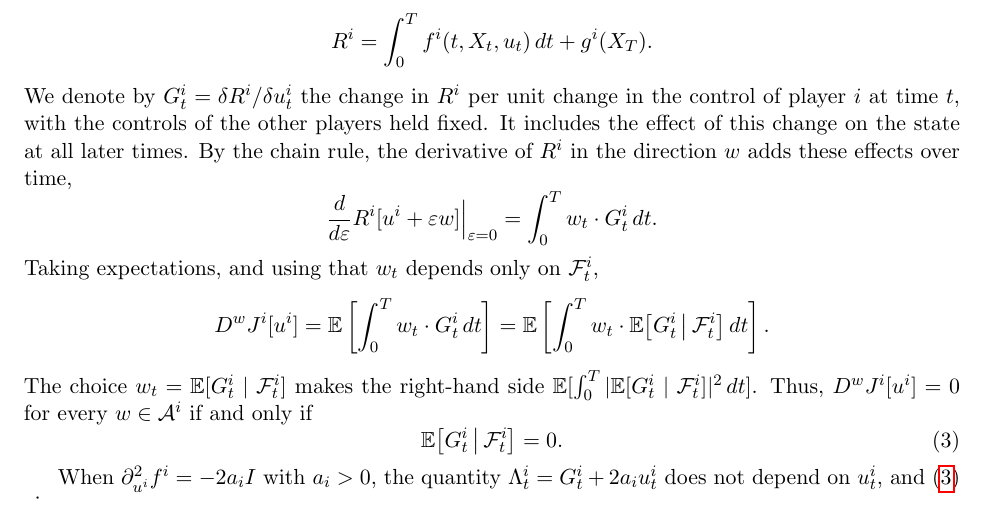
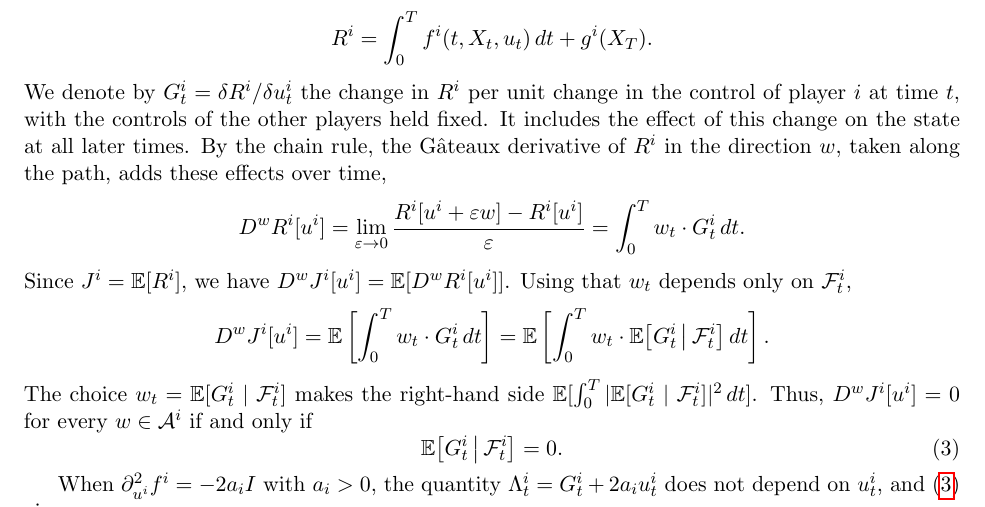
Before and after one commit to bilalhusain126/partial-info-games, a LaTeX document (notes/method.tex): part of page 2 of 4, cut so that both start at the same text. Compiled offline with pdfLaTeX.

Commit message:
Method note: pathwise Gateaux derivative of R in place of d/d epsilon

```diff
--- a/notes/method.tex
+++ b/notes/method.tex
@@ -61,11 +61,11 @@ The reward of player $i$ realized along a path is
 \begin{equation*}
   R^i = \int_0^T f^i(t, X_t, u_t) \, dt + g^i(X_T) .
 \end{equation*}
-We denote by $G^i_t = \delta R^i / \delta u^i_t$ the change in $R^i$ per unit change in the control of player $i$ at time $t$, with the controls of the other players held fixed. It includes the effect of this change on the state at all later times. By the chain rule, the derivative of $R^i$ in the direction $w$ adds these effects over time,
+We denote by $G^i_t = \delta R^i / \delta u^i_t$ the change in $R^i$ per unit change in the control of player $i$ at time $t$, with the controls of the other players held fixed. It includes the effect of this change on the state at all later times. By the chain rule, the G\^ateaux derivative of $R^i$ in the direction $w$, taken along the path, adds these effects over time,
 \begin{equation*}
-  \frac{d}{d\varepsilon} R^i[u^i + \varepsilon w] \Big|_{\varepsilon = 0} = \int_0^T w_t \cdot G^i_t \, dt .
+  D^w R^i[u^i] = \lim_{\varepsilon \to 0} \frac{R^i[u^i + \varepsilon w] - R^i[u^i]}{\varepsilon} = \int_0^T w_t \cdot G^i_t \, dt .
 \end{equation*}
-Taking expectations, and using that $w_t$ depends only on $\F^i_t$,
+Since $J^i = \E[R^i]$, we have $D^w J^i[u^i] = \E[D^w R^i[u^i]]$. Using that $w_t$ depends only on $\F^i_t$,
 \begin{equation*}
   D^w J^i[u^i] = \E\left[ \int_0^T w_t \cdot G^i_t \, dt \right] = \E\left[ \int_0^T w_t \cdot \E\big[ G^i_t \,\big|\, \F^i_t \big] \, dt \right] .
 \end{equation*}
```
